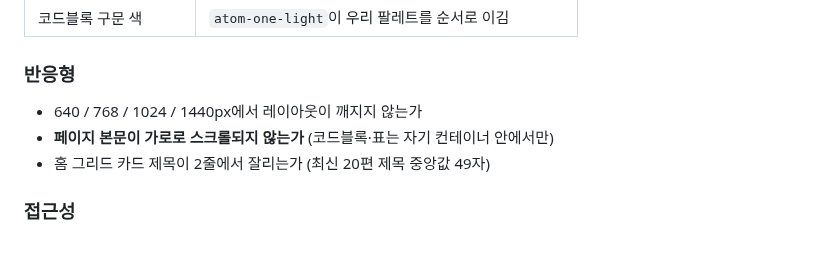
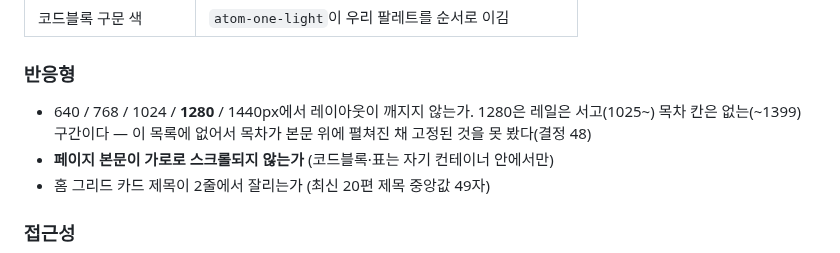
Before and after one commit to sanggi-wjg/tistory-theme, a Markdown page: .claude/agents/skin-qa.md, the part around the change. GitHub-like rendering.

Commit message:
QA 점검 뷰포트에 1280 추가 — 레일은 서고 목차 칸은 없는 구간이 목록에 없었다 (결정 48)
Co-Authored-By: Claude Fable 5 <noreply@anthropic.com>

```diff
--- a/.claude/agents/skin-qa.md
+++ b/.claude/agents/skin-qa.md
@@ -70,7 +70,7 @@ model: opus
 | 코드블록 구문 색 | `atom-one-light`이 우리 팔레트를 순서로 이김 |
 
 ### 반응형
-- 640 / 768 / 1024 / 1440px에서 레이아웃이 깨지지 않는가
+- 640 / 768 / 1024 / **1280** / 1440px에서 레이아웃이 깨지지 않는가. 1280은 레일은 서고(1025~) 목차 칸은 없는(~1399) 구간이다 — 이 목록에 없어서 목차가 본문 위에 펼쳐진 채 고정된 것을 못 봤다(결정 48)
 - **페이지 본문이 가로로 스크롤되지 않는가** (코드블록·표는 자기 컨테이너 안에서만)
 - 홈 그리드 카드 제목이 2줄에서 잘리는가 (최신 20편 제목 중앙값 49자)
 
```
Also changed, not shown: 1 other file.
